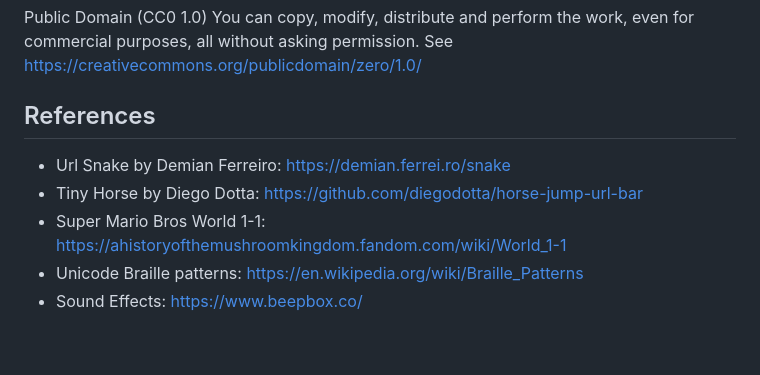
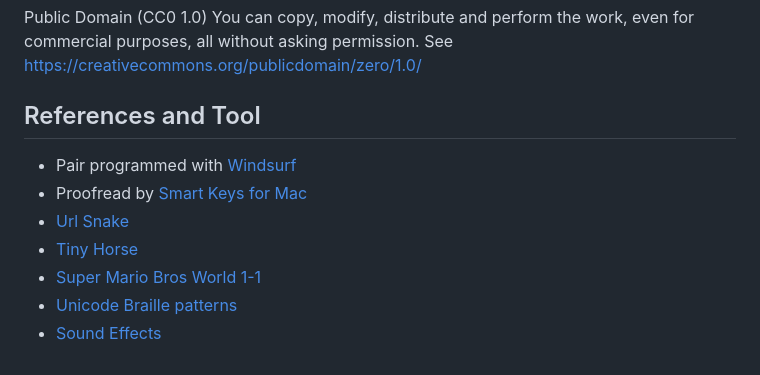
Before and after one commit to diegodotta/Tiny-Mario-Bar, a Markdown page: README.md, the part around the change. GitHub-like rendering.

Commit message:
Updating References and tools

```diff
--- a/README.md
+++ b/README.md
@@ -84,9 +84,11 @@ OR
 Public Domain (CC0 1.0)
 You can copy, modify, distribute and perform the work, even for commercial purposes, all without asking permission. See https://creativecommons.org/publicdomain/zero/1.0/
 
-## References
-- Url Snake by Demian Ferreiro: https://demian.ferrei.ro/snake
-- Tiny Horse by Diego Dotta: https://github.com/diegodotta/horse-jump-url-bar
-- Super Mario Bros World 1-1: https://ahistoryofthemushroomkingdom.fandom.com/wiki/World_1-1
-- Unicode Braille patterns: https://en.wikipedia.org/wiki/Braille_Patterns
-- Sound Effects: https://www.beepbox.co/
+## References and Tool
+- Pair programmed with [Windsurf](https://windsurf.com/refer?referral_code=oy0hdqpvkz4b88ng)
+- Proofread by [Smart Keys for Mac](https://smartkeys.so/for-macos/)
+- [Url Snake](https://demian.ferrei.ro/snake)
+- [Tiny Horse](https://github.com/diegodotta/horse-jump-url-bar)
+- [Super Mario Bros World 1-1](https://ahistoryofthemushroomkingdom.fandom.com/wiki/World_1-1)
+- [Unicode Braille patterns](https://en.wikipedia.org/wiki/Braille_Patterns)
+- [Sound Effects](https://www.beepbox.co/)
```
